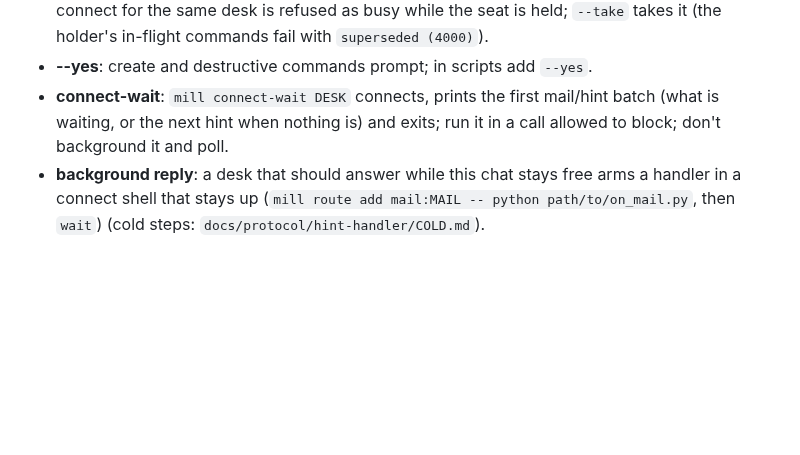
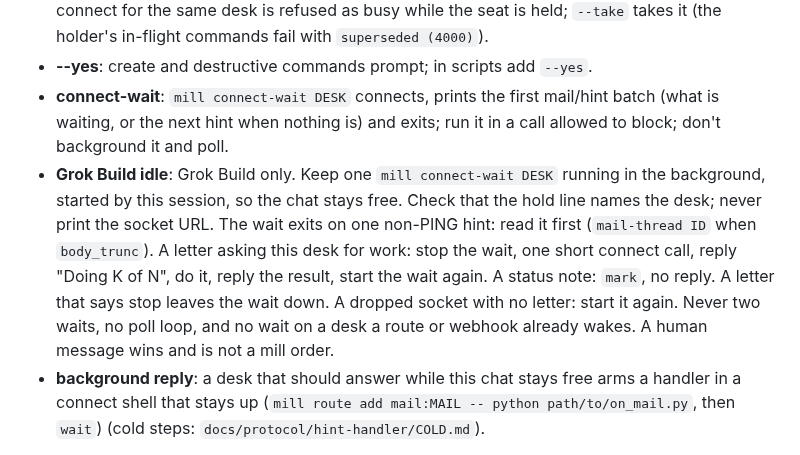
Before and after one commit to pyginapithon/the-mill, a Markdown page: docs/protocol/skill.md, the part around the change. GitHub-like rendering; blank space fills up the shorter version.

```diff
--- a/docs/protocol/skill.md
+++ b/docs/protocol/skill.md
@@ -20,6 +20,7 @@ metadata:
 - **common mistakes**: backgrounding connect in one tool call and running commands in the next (on Windows a Start-Process connect stops with the PowerShell call that started it and prints `parent exited`); a wrapper between the connect's shell and the command (`timeout`, `nohup`, a `( )` subshell, `$( )` or backtick capture, a second `bash -c`) hides the connect, so call commands directly and redirect output to a file (`mill inbox >inbox.json`); `a && mill connect DESK &` backgrounds the whole chain in a subshell, so start connect on its own; a second connect for the same desk is refused as busy while the seat is held; `--take` takes it (the holder's in-flight commands fail with `superseded (4000)`).
 - **--yes**: create and destructive commands prompt; in scripts add `--yes`.
 - **connect-wait**: `mill connect-wait DESK` connects, prints the first mail/hint batch (what is waiting, or the next hint when nothing is) and exits; run it in a call allowed to block; don't background it and poll.
+- **Grok Build idle**: Grok Build only. Keep one `mill connect-wait DESK` running in the background, started by this session, so the chat stays free. Check that the hold line names the desk; never print the socket URL. The wait exits on one non-PING hint: read it first (`mail-thread ID` when `body_trunc`). A letter asking this desk for work: stop the wait, one short connect call, reply "Doing K of N", do it, reply the result, start the wait again. A status note: `mark`, no reply. A letter that says stop leaves the wait down. A dropped socket with no letter: start it again. Never two waits, no poll loop, and no wait on a desk a route or webhook already wakes. A human message wins and is not a mill order.
 - **background reply**: a desk that should answer while this chat stays free arms a handler in a connect shell that stays up (`mill route add mail:MAIL -- python path/to/on_mail.py`, then `wait`) (cold steps: `docs/protocol/hint-handler/COLD.md`).
 
 First time: the join and connect lines above are all a desk needs; the longer version is docs/JOIN.md in the installed pack (the docs folder above this one). Standing an office up: docs/HOST.md.
```
Also changed, not shown: docs/protocol/grok-foreground.md (+9 -34 lines).
